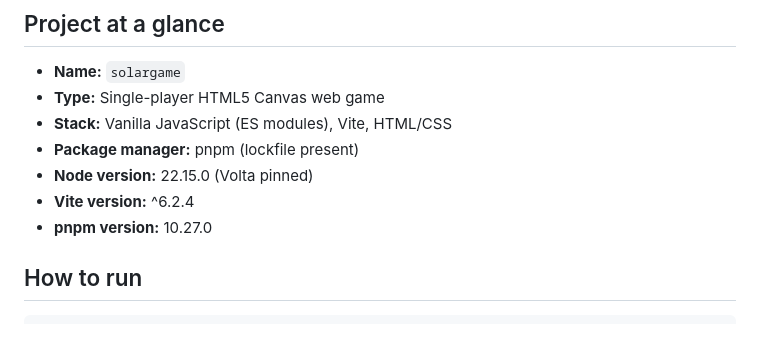
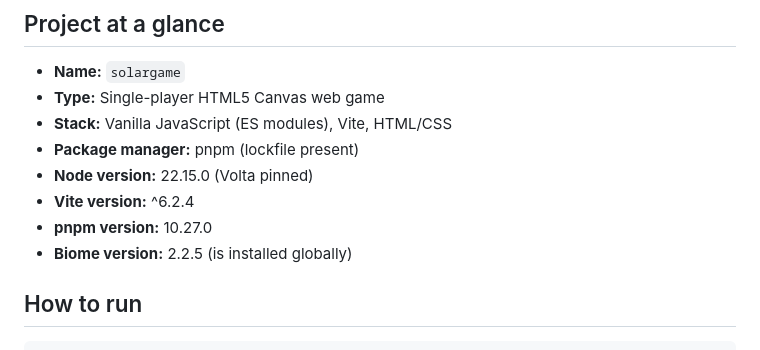
Before and after one commit to nickwelsh1/solargame, a Markdown page: ai-context.md, the part around the change. Drawn GitHub-style.

Commit message:
add note on global Biome js version

```diff
--- a/ai-context.md
+++ b/ai-context.md
@@ -11,6 +11,7 @@
 - **Node version:** 22.15.0 (Volta pinned)
 - **Vite version:** ^6.2.4
 - **pnpm version:** 10.27.0
+- **Biome version:** 2.2.5 (is installed globally)
 
 ## How to run
 
```
